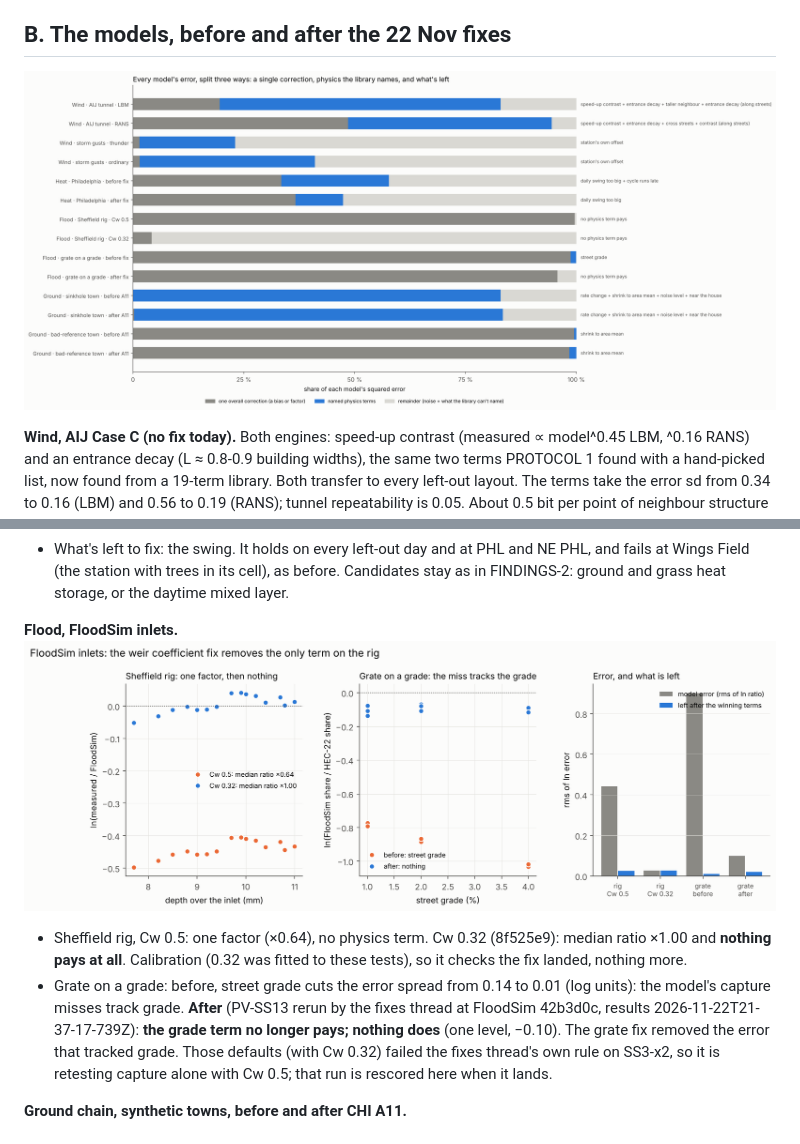
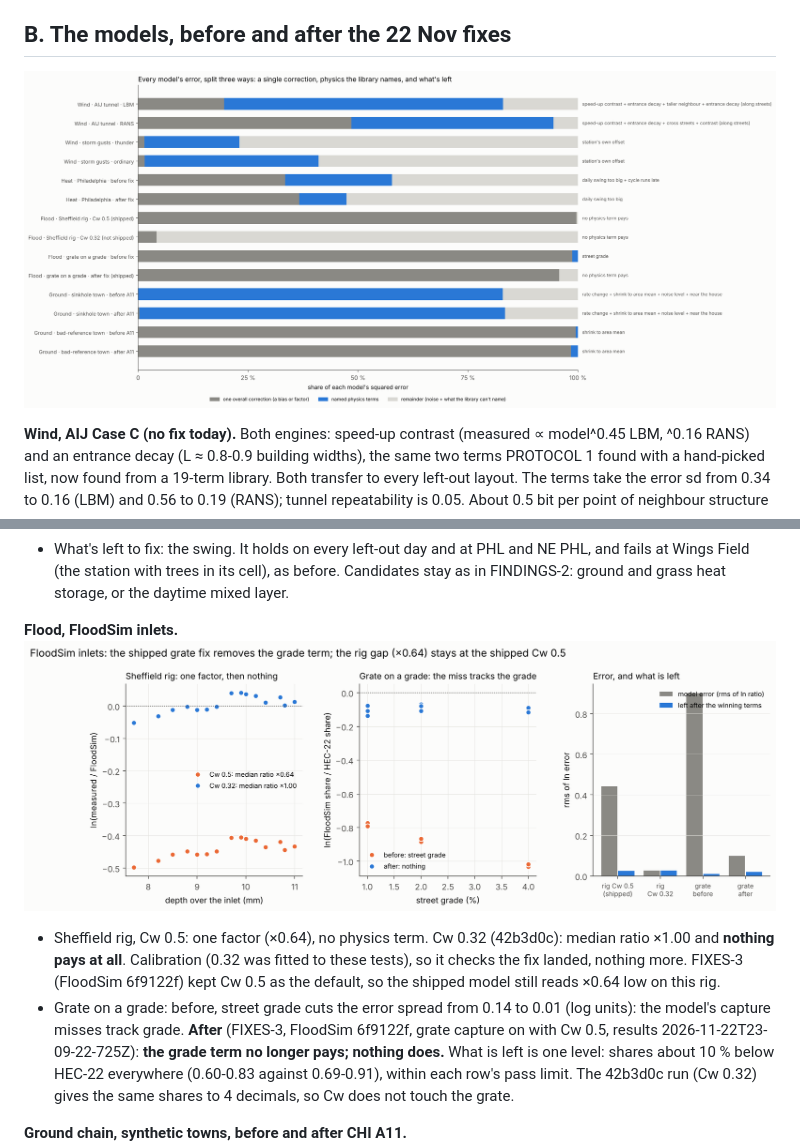
Before and after one commit to Kyle-Wire/gridzip-lab, a Markdown page: physics/FINDINGS-4.md, 2 parts joined by grey strips. GitHub-like rendering; pictures changed too: physics/figures/library/15_flood.png, physics/figures/library/17_scoreboard.png.

```diff
--- a/physics/FINDINGS-4.md
+++ b/physics/FINDINGS-4.md
@@ -56,13 +56,14 @@ pending: WindSim F5 (station z0 from its own gusts) has code but no result files
   the daytime mixed layer.
 
 **Flood, FloodSim inlets.** ![flood](figures/library/15_flood.png)
-- Sheffield rig, Cw 0.5: one factor (×0.64), no physics term. Cw 0.32 (8f525e9): median ratio ×1.00 and **nothing
-  pays at all**. Calibration (0.32 was fitted to these tests), so it checks the fix landed, nothing more.
+- Sheffield rig, Cw 0.5: one factor (×0.64), no physics term. Cw 0.32 (42b3d0c): median ratio ×1.00 and **nothing
+  pays at all**. Calibration (0.32 was fitted to these tests), so it checks the fix landed, nothing more. FIXES-3
+  (FloodSim 6f9122f) kept Cw 0.5 as the default, so the shipped model still reads ×0.64 low on this rig.
 - Grate on a grade: before, street grade cuts the error spread from 0.14 to 0.01 (log units): the model's capture
-  misses track grade. **After** (PV-SS13 rerun by the fixes thread at FloodSim 42b3d0c, results
-  2026-11-22T21-37-17-739Z): **the grade term no longer pays; nothing does** (one level, −0.10). The grate fix removed
-  the error that tracked grade. Those defaults (with Cw 0.32) failed the fixes thread's own rule on SS3-x2, so it is
-  retesting capture alone with Cw 0.5; that run is rescored here when it lands.
+  misses track grade. **After** (FIXES-3, FloodSim 6f9122f, grate capture on with Cw 0.5, results
+  2026-11-22T23-09-22-725Z): **the grade term no longer pays; nothing does.** What is left is one level: shares about
+  10 % below HEC-22 everywhere (0.60-0.83 against 0.69-0.91), within each row's pass limit. The 42b3d0c run (Cw 0.32)
+  gives the same shares to 4 decimals, so Cw does not touch the grate.
 
 **Ground chain, synthetic towns, before and after CHI A11.** ![ground](figures/library/16_ground.png)
 - Faulty reference: before, what every cell shares is a reference jump (−39.5 mm in 2020.3) plus a ramp; the rate
```
Also changed, not shown: 4 other files.
